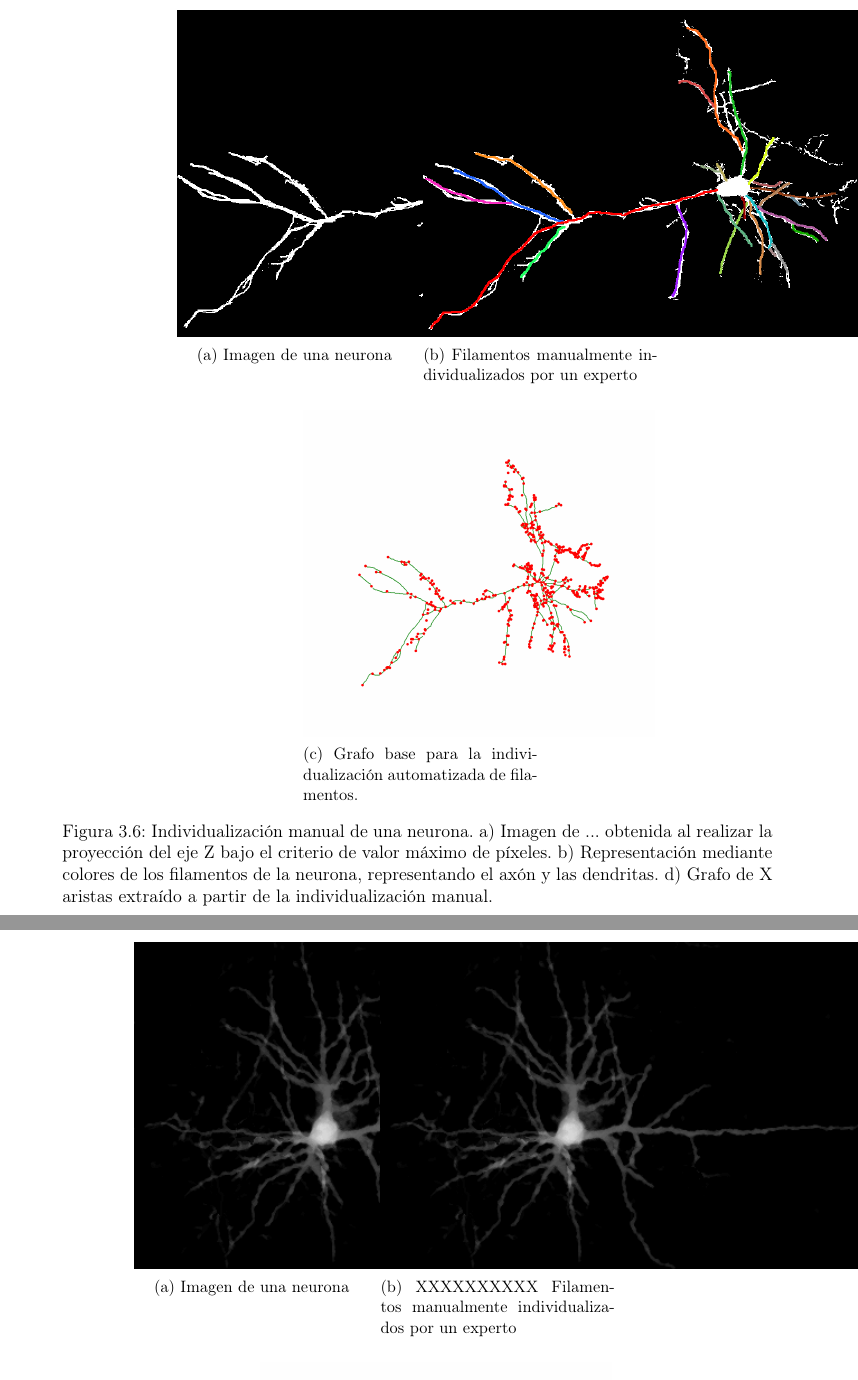
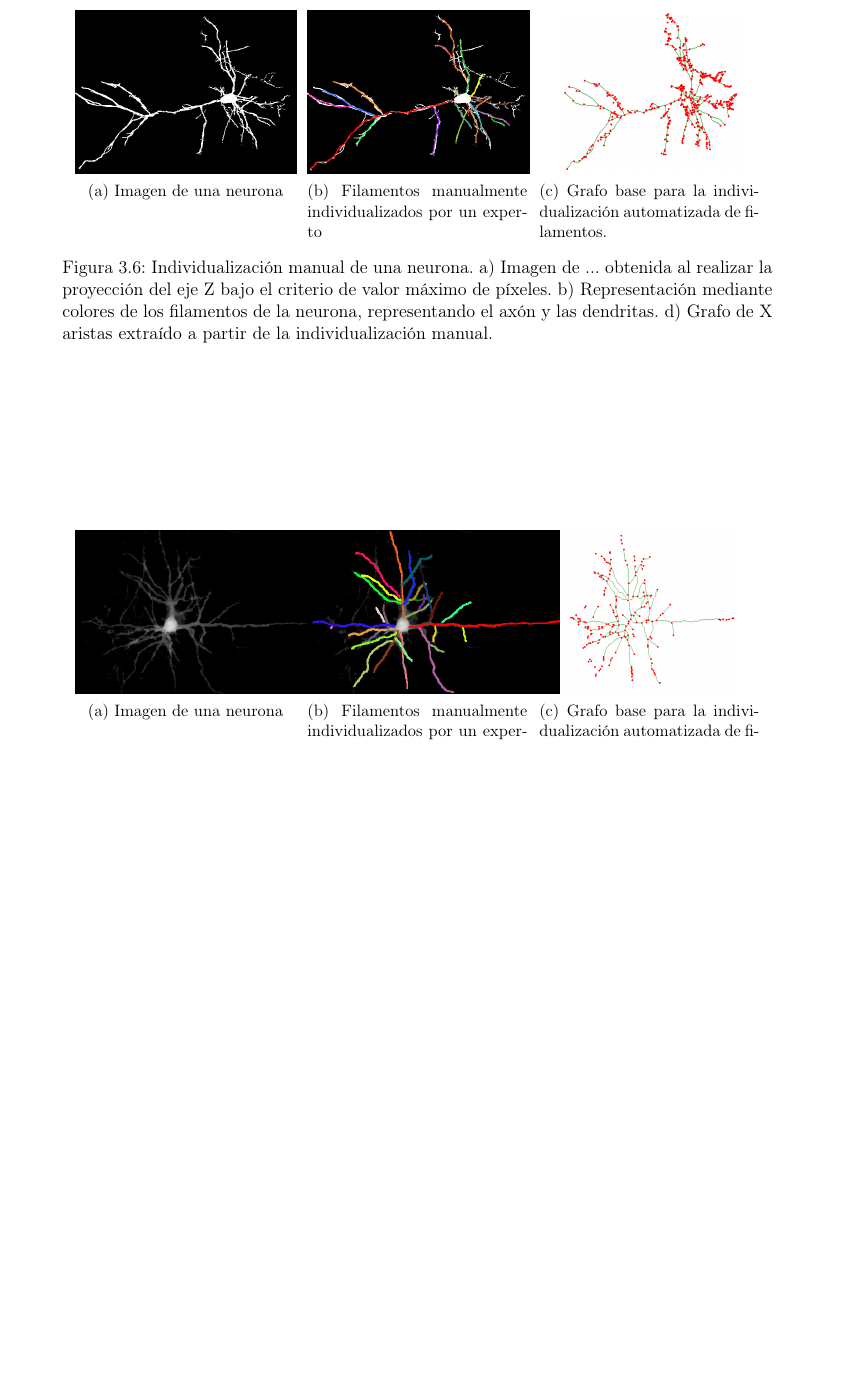
Before and after one commit to LeoXDXp/tesis, a LaTeX thesis (memoria.tex, which reads metodologia.tex): two parts of pages 50 and 51 of 66 before the commit and part of page 50 of 65 after it, the two joined at a grey line, cut so that both start at the same text, the shorter picture padded with empty space. Compiled offline with pdfLaTeX.

Commit message:
updated some neuron images in methodology

```diff
--- a/metodologia.tex
+++ b/metodologia.tex
@@ -260,24 +260,23 @@ Las resultados de cada imagen analizada en Phil se obtienen con el mismo procedi
 %Porta6-4a1
 \begin{figure*}[h!]
     \centering
-    \begin{subfigure}[t]{0.33\textwidth}
+    \begin{subfigure}[t]{0.31\textwidth}
         \centering
-        \includegraphics[height=3in]{benchImages/grupo3-Porta6-4a1-MAX-cleaned.png}
+        \includegraphics[height=1.5in]{benchImages/grupo3-Porta6-4a1-MAX-cleaned.png}
         \caption{Imagen de una neurona}
         \label{fig:Porta6-4a1-og}
     \end{subfigure}
     ~
-    \begin{subfigure}[t]{0.33\textwidth}
+    \begin{subfigure}[t]{0.31\textwidth}
         \centering
-        \includegraphics[height=3in]{benchImages/grupo3-Porta6-4a1-MAX-cleaned-colorCoded.png}
+        \includegraphics[height=1.5in]{benchImages/grupo3-Porta6-4a1-MAX-cleaned-colorCoded.png}
         \caption{Filamentos manualmente individualizados por un experto}
         \label{fig:Porta6-4a1-gt}
     \end{subfigure}
-    \vskip\baselineskip
     ~
-    \begin{subfigure}[t]{0.33\textwidth}
+    \begin{subfigure}[t]{0.31\textwidth}
         \centering
-        \includegraphics[height=3in]{benchImages/grupo3-Porta6-4a1-MAX-cleaned-graph-thick.png}
+        \includegraphics[height=1.5in]{benchImages/grupo3-Porta6-4a1-MAX-cleaned-graph-thick.png}
         \caption{Grafo base para la individualizaci\'on automatizada de filamentos.}
         \label{fig:Porta6-4a1-graph}
     \end{subfigure}
@@ -288,24 +287,23 @@ Las resultados de cada imagen analizada en Phil se obtienen con el mismo procedi
 %Porta10-5b
 \begin{figure*}[h!]
     \centering
-    \begin{subfigure}[t]{0.33\textwidth}
+    \begin{subfigure}[t]{0.31\textwidth}
         \centering
-        \includegraphics[height=3in]{benchImages/grupo1-Porta10-5b-AVG-partialCleaned.png}
+        \includegraphics[height=1.5in]{benchImages/grupo1-Porta10-5b-AVG-partialCleaned.png}
         \caption{Imagen de una neurona}
         \label{fig:Porta10-5b-og}
     \end{subfigure}
     ~
-    \begin{subfigure}[t]{0.33\textwidth}
+    \begin{subfigure}[t]{0.31\textwidth}
         \centering
-        \includegraphics[height=3in]{benchImages/grupo1-Porta10-5b-AVG-partialCleaned.png}
-        \caption{XXXXXXXXXX Filamentos manualmente individualizados por un experto}
+        \includegraphics[height=1.5in]{benchImages/grupo1-Porta10-5b-AVG-partialCleaned-colorCoded.png}
+        \caption{Filamentos manualmente individualizados por un experto}
         \label{fig:Porta10-5b-gt}
     \end{subfigure}
-    \vskip\baselineskip
     ~
-    \begin{subfigure}[t]{0.33\textwidth}
+    \begin{subfigure}[t]{0.31\textwidth}
         \centering
-        \includegraphics[height=3in]{benchImages/grupo1-Porta10-5b-AVG_partialCleaned-graph-thick.png}
+        \includegraphics[height=1.5in]{benchImages/grupo1-Porta10-5b-AVG_partialCleaned-graph-thick.png}
         \caption{Grafo base para la individualizaci\'on automatizada de filamentos.}
         \label{fig:Porta10-5b-graph}
     \end{subfigure}
```
Also changed, not shown: benchImages/grupo1-Porta10-5b-AVG-partialCleaned-colorCoded.png (added), benchImages/grupo1-Porta10-5b-AVG_partialCleaned-graph-thick.png, benchImages/grupo2-Porta18-3a1-AVG-cleaned-colorCoded.png, benchImages/grupo2-Porta18-3a1-AVG-cleaned-graph-thick.png, benchImages/grupo2-Porta18-3a1-AVG-cleaned.png, benchImages/grupo3-Porta6-4a1-MAX-cleaned-graph-thick.png, metodologia.tex (13 more changed lines).
